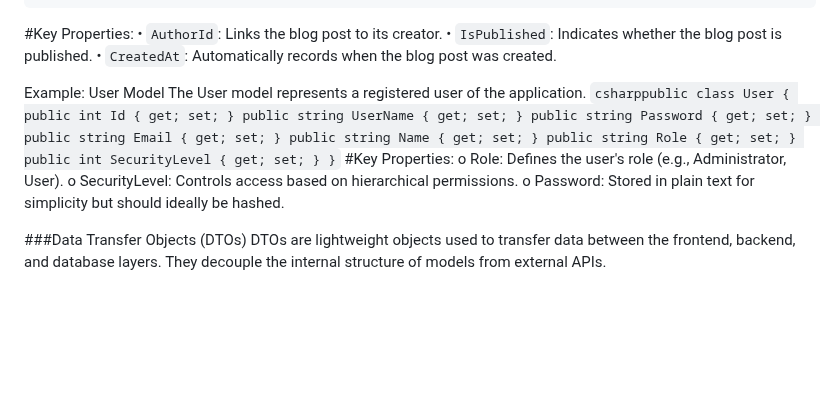
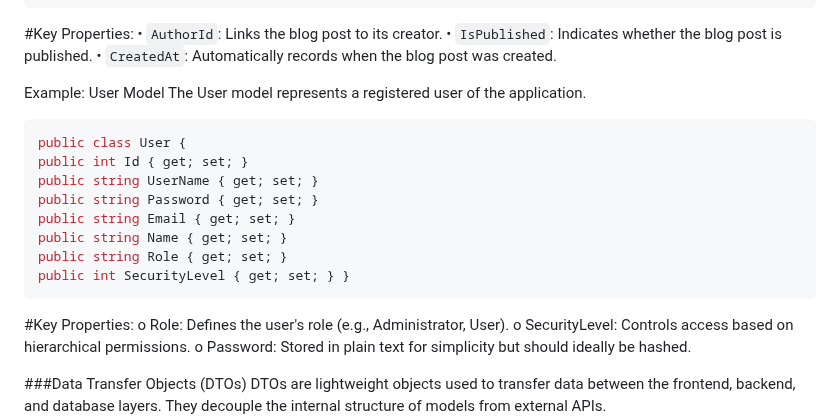
Before and after one commit to arttuulips/DND-Final-Project, a Markdown page: Domain.md, the part around the change. Rendered like a GitHub page; blank space fills up the shorter version.

````diff
--- a/Domain.md
+++ b/Domain.md
@@ -18,7 +18,16 @@ public class BlogPost { public int Id { get; set; } public User Author { get; pr
 •	`CreatedAt`: Automatically records when the blog post was created.
 
 Example: User Model The User model represents a registered user of the application.
-```csharppublic class User { public int Id { get; set; } public string UserName { get; set; } public string Password { get; set; } public string Email { get; set; } public string Name { get; set; } public string Role { get; set; } public int SecurityLevel { get; set; } }```
+```csharp
+public class User {
+public int Id { get; set; }
+public string UserName { get; set; }
+public string Password { get; set; }
+public string Email { get; set; }
+public string Name { get; set; }
+public string Role { get; set; }
+public int SecurityLevel { get; set; } }
+```
 #Key Properties:
 o	Role: Defines the user's role (e.g., Administrator, User).
 o	SecurityLevel: Controls access based on hierarchical permissions.
````
